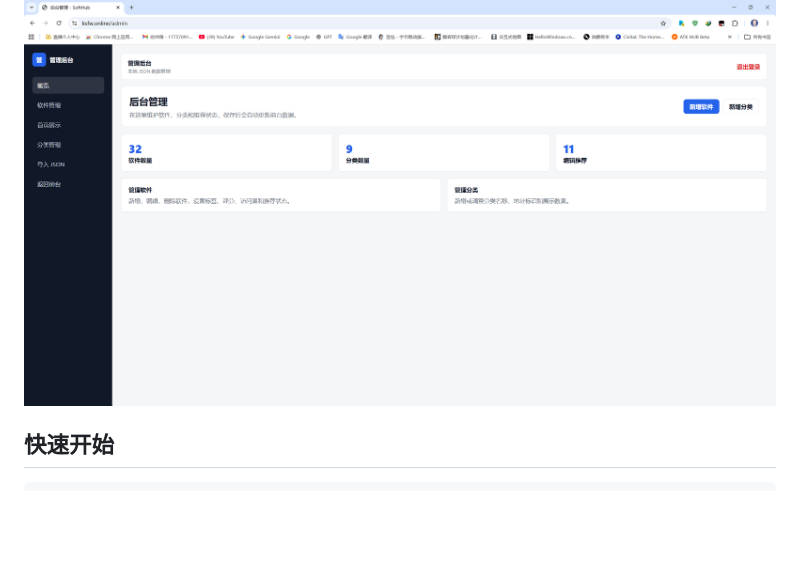
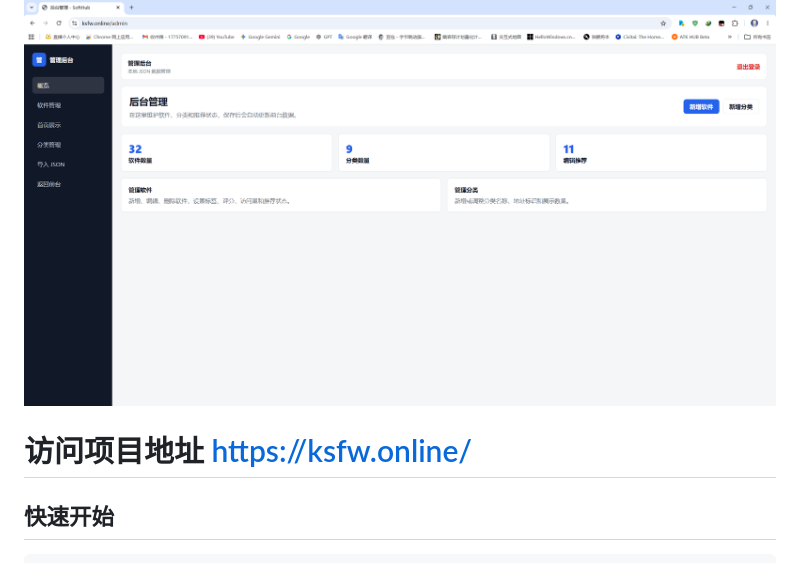
Before and after one commit to fangzxs/One-Step-Access, a Markdown page: README.md, the part around the change. GitHub-like rendering; blank space fills up the shorter version.

Commit message:
Add project URL to README

```diff
--- a/README.md
+++ b/README.md
@@ -5,6 +5,8 @@
 ![首页截图](docs-home.png)
 
 ![后台截图](docs-admin.png)
+
+# 访问项目地址 https://ksfw.online/
 
 ## 快速开始
 
```
